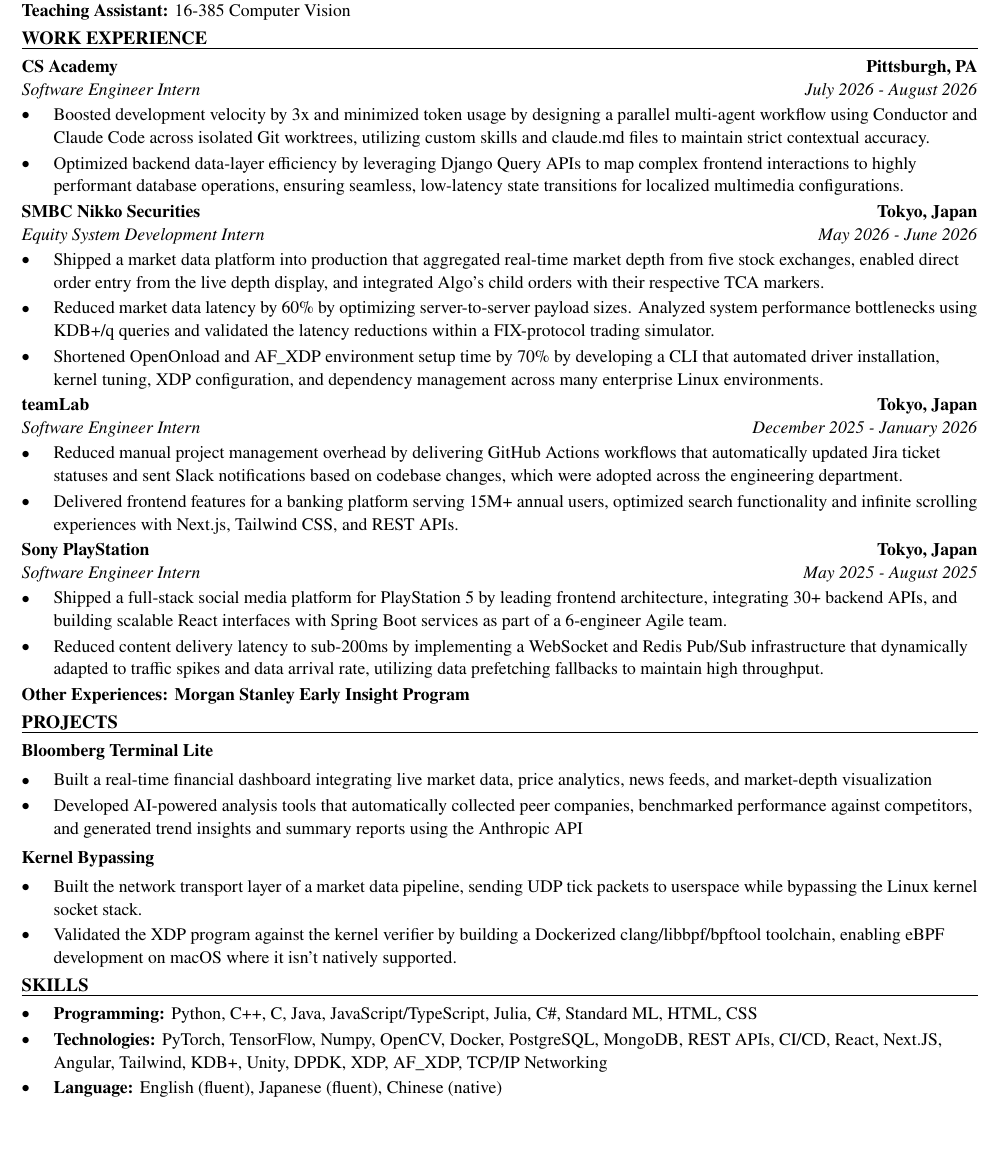
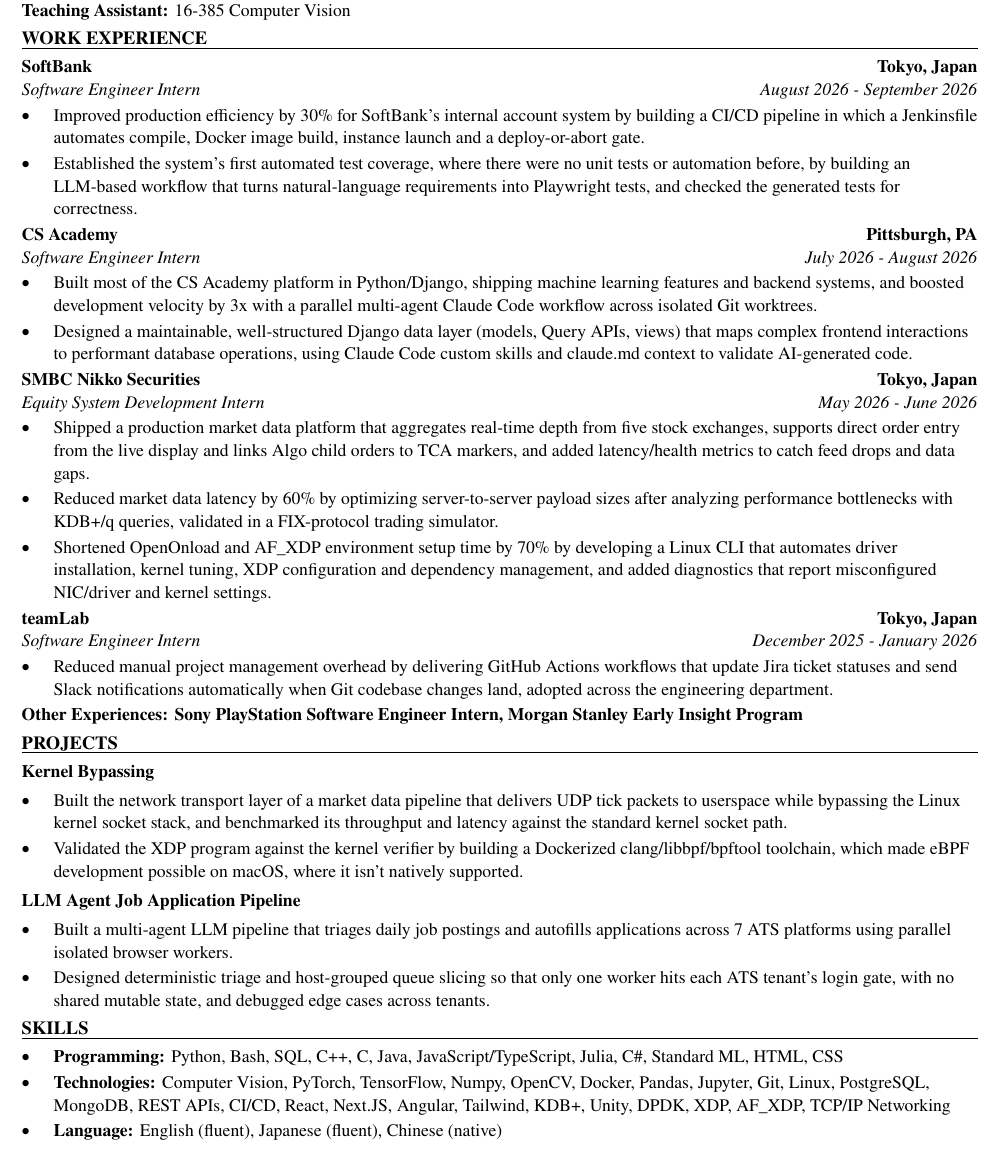
Before and after one commit to xinyichan04/resume, a LaTeX CV (resume.tex, which reads skills.tex): part of the page, cut so that both start at the same text, the shorter picture padded with empty space. Compiled offline with pdfLaTeX.

Commit message:
Tailor for Simbe Robotics: Computer Vision / Applied AI Intern (ATS score 76.5 -> 100.0)

```diff
--- a/resume.tex
+++ b/resume.tex
@@ -50,43 +50,42 @@
 \textbf{Teaching Assistant:} 16-385 Computer Vision
 
 \section*{WORK EXPERIENCE}
+\entry{SoftBank}{Tokyo, Japan}{Software Engineer Intern}{August 2026 - September 2026}
+\begin{itemize}
+  \item Improved production efficiency by 30\% for SoftBank's internal account system by building a CI/CD pipeline in which a Jenkinsfile automates compile, Docker image build, instance launch and a deploy-or-abort gate.
+  \item Established the system's first automated test coverage, where there were no unit tests or automation before, by building an LLM-based workflow that turns natural-language requirements into Playwright tests, and checked the generated tests for correctness.
+\end{itemize}
+
 \entry{CS Academy}{Pittsburgh, PA}{Software Engineer Intern}{July 2026 - August 2026}
 \begin{itemize}
-  \item Boosted development velocity by 3x and minimized token usage by designing a parallel multi-agent workflow using Conductor and Claude Code across isolated Git worktrees, utilizing custom skills and claude.md files to maintain strict contextual accuracy.
-  \item Optimized backend data-layer efficiency by leveraging Django Query APIs to map complex frontend interactions to highly performant database operations, ensuring seamless, low-latency state transitions for localized multimedia configurations.
+  \item Built most of the CS Academy platform in Python/Django, shipping machine learning features and backend systems, and boosted development velocity by 3x with a parallel multi-agent Claude Code workflow across isolated Git worktrees.
+  \item Designed a maintainable, well-structured Django data layer (models, Query APIs, views) that maps complex frontend interactions to performant database operations, using Claude Code custom skills and claude.md context to validate AI-generated code.
 \end{itemize}
 
 \entry{SMBC Nikko Securities}{Tokyo, Japan}{Equity System Development Intern}{May 2026 - June 2026}
 \begin{itemize}
-  \item Shipped a market data platform into production that aggregated real-time market depth from five stock exchanges, enabled direct order entry from the live depth display, and integrated Algo's child orders with their respective TCA markers.
-  \item Reduced market data latency by 60\% by optimizing server-to-server payload sizes. Analyzed system performance bottlenecks using KDB+/q queries and validated the latency reductions within a FIX-protocol trading simulator.
-  \item Shortened OpenOnload and AF\_XDP environment setup time by 70\% by developing a CLI that automated driver installation, kernel tuning, XDP configuration, and dependency management across many enterprise Linux environments.
+  \item Shipped a production market data platform that aggregates real-time depth from five stock exchanges, supports direct order entry from the live display and links Algo child orders to TCA markers, and added latency/health metrics to catch feed drops and data gaps.
+  \item Reduced market data latency by 60\% by optimizing server-to-server payload sizes after analyzing performance bottlenecks with KDB+/q queries, validated in a FIX-protocol trading simulator.
+  \item Shortened OpenOnload and AF\_XDP environment setup time by 70\% by developing a Linux CLI that automates driver installation, kernel tuning, XDP configuration and dependency management, and added diagnostics that report misconfigured NIC/driver and kernel settings.
 \end{itemize}
 
 \entry{teamLab}{Tokyo, Japan}{Software Engineer Intern}{December 2025 - January 2026}
 \begin{itemize}
-  \item Reduced manual project management overhead by delivering GitHub Actions workflows that automatically updated Jira ticket statuses and sent Slack notifications based on codebase changes, which were adopted across the engineering department.
-  \item Delivered frontend features for a banking platform serving 15M+ annual users, optimized search functionality and infinite scrolling experiences with Next.js, Tailwind CSS, and REST APIs.
+  \item Reduced manual project management overhead by delivering GitHub Actions workflows that update Jira ticket statuses and send Slack notifications automatically when Git codebase changes land, adopted across the engineering department.
 \end{itemize}
-
-\entry{Sony PlayStation}{Tokyo, Japan}{Software Engineer Intern}{May 2025 - August 2025}
-\begin{itemize}
-  \item Shipped a full-stack social media platform for PlayStation 5 by leading frontend architecture, integrating 30+ backend APIs, and building scalable React interfaces with Spring Boot services as part of a 6-engineer Agile team.
-  \item Reduced content delivery latency to sub-200ms by implementing a WebSocket and Redis Pub/Sub infrastructure that dynamically adapted to traffic spikes and data arrival rate, utilizing data prefetching fallbacks to maintain high throughput.
-\end{itemize}
-\textbf{Other Experiences: Morgan Stanley Early Insight Program}
+\textbf{Other Experiences: Sony PlayStation Software Engineer Intern, Morgan Stanley Early Insight Program}
 
 \section*{PROJECTS}
-\textbf{Bloomberg Terminal Lite}\par\vspace{2pt}
+\textbf{Kernel Bypassing}\par\vspace{2pt}
 \begin{itemize}
-  \item Built a real-time financial dashboard integrating live market data, price analytics, news feeds, and market-depth visualization
-  \item Developed AI-powered analysis tools that automatically collected peer companies, benchmarked performance against competitors, and generated trend insights and summary reports using the Anthropic API
+  \item Built the network transport layer of a market data pipeline that delivers UDP tick packets to userspace while bypassing the Linux kernel socket stack, and benchmarked its throughput and latency against the standard kernel socket path.
+  \item Validated the XDP program against the kernel verifier by building a Dockerized clang/libbpf/bpftool toolchain, which made eBPF development possible on macOS, where it isn't natively supported.
 \end{itemize}
 \vspace{2pt}
-\textbf{Kernel Bypassing}\par\vspace{2pt}
+\textbf{LLM Agent Job Application Pipeline}\par\vspace{2pt}
 \begin{itemize}
-  \item Built the network transport layer of a market data pipeline, sending UDP tick packets to userspace while bypassing the Linux kernel socket stack.
-  \item Validated the XDP program against the kernel verifier by building a Dockerized clang/libbpf/bpftool toolchain, enabling eBPF development on macOS where it isn't natively supported.
+  \item Built a multi-agent LLM pipeline that triages daily job postings and autofills applications across 7 ATS platforms using parallel isolated browser workers.
+  \item Designed deterministic triage and host-grouped queue slicing so that only one worker hits each ATS tenant's login gate, with no shared mutable state, and debugged edge cases across tenants.
 \end{itemize}
 
 \input{skills.tex}
--- a/skills.tex
+++ b/skills.tex
@@ -1,7 +1,7 @@
 % SKILLS section: the ONLY part the tailoring system rewrites.
 \section*{SKILLS}
 \begin{itemize}
-  \item \textbf{Programming:} Python, C++, C, Java, JavaScript/TypeScript, Julia, C\#, Standard ML, HTML, CSS
-  \item \textbf{Technologies:} PyTorch, TensorFlow, Numpy, OpenCV, Docker, PostgreSQL, MongoDB, REST APIs, CI/CD, React, Next.JS, Angular, Tailwind, KDB+, Unity, DPDK, XDP, AF\_XDP, TCP/IP Networking
+  \item \textbf{Programming:} Python, Bash, SQL, C++, C, Java, JavaScript/TypeScript, Julia, C\#, Standard ML, HTML, CSS
+  \item \textbf{Technologies:} Computer Vision, PyTorch, TensorFlow, Numpy, OpenCV, Docker, Pandas, Jupyter, Git, Linux, PostgreSQL, MongoDB, REST APIs, CI/CD, React, Next.JS, Angular, Tailwind, KDB+, Unity, DPDK, XDP, AF\_XDP, TCP/IP Networking
   \item \textbf{Language:} English (fluent), Japanese (fluent), Chinese (native)
 \end{itemize}
```
